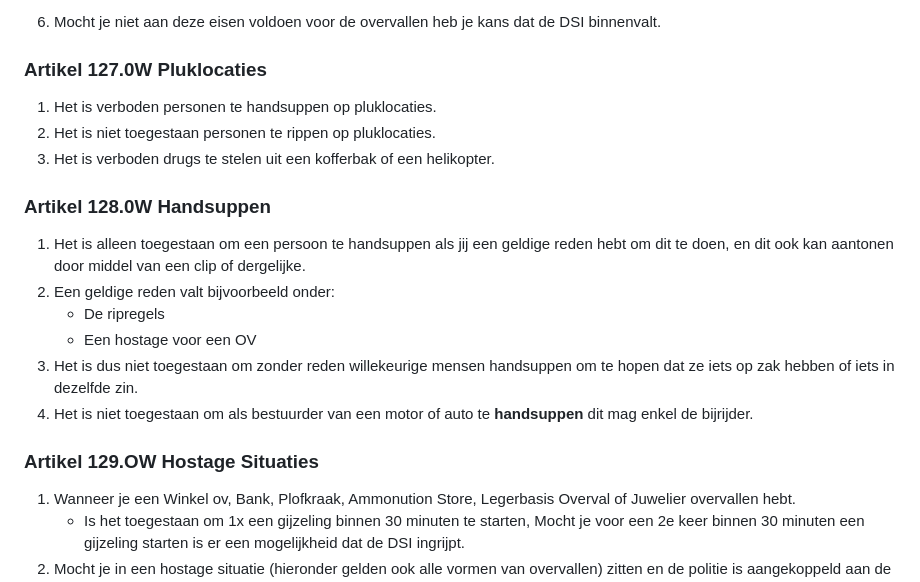
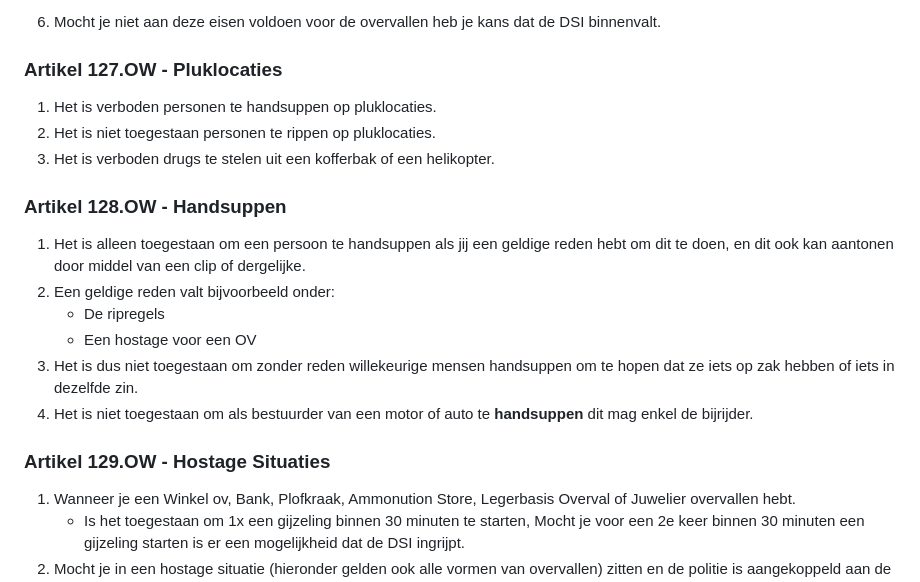
Before and after one commit to robinbosman10-glitch/AFR-REGELS, a Markdown page: content/onderwereldregels.md, the part around one of its changes. GitHub-like rendering.

```diff
--- a/content/onderwereldregels.md
+++ b/content/onderwereldregels.md
@@ -292,13 +292,13 @@ Wordt deze stap overgeslagen, kan de geripte persoon een refund aanvragen door e
 6. Mocht je niet aan deze eisen voldoen voor de overvallen heb je kans dat de DSI binnenvalt.
 
 
-### Artikel 127.0W Pluklocaties
+### Artikel 127.OW - Pluklocaties
 1. Het is verboden personen te handsuppen op pluklocaties.
 2. Het is niet toegestaan personen te rippen op pluklocaties.
 3. Het is verboden drugs te stelen uit een kofferbak of een helikopter.
 
 
-### Artikel 128.0W Handsuppen
+### Artikel 128.OW - Handsuppen
 1. Het is alleen toegestaan om een persoon te handsuppen als jij een geldige reden hebt om dit te doen, en dit ook kan aantonen door middel van een clip of dergelijke.
 2. Een geldige reden valt bijvoorbeeld onder:
       - De ripregels
@@ -306,7 +306,7 @@ Wordt deze stap overgeslagen, kan de geripte persoon een refund aanvragen door e
 3. Het is dus niet toegestaan om zonder reden willekeurige mensen handsuppen om te hopen dat ze iets op zak hebben of iets in dezelfde zin.
 4. Het is niet toegestaan om als bestuurder van een motor of auto te **handsuppen** dit mag enkel de bijrijder.
 
-### Artikel 129.OW Hostage Situaties
+### Artikel 129.OW - Hostage Situaties
 1. Wanneer je een Winkel ov, Bank, Plofkraak, Ammonution Store, Legerbasis Overval of Juwelier overvallen hebt.
 	- Is het toegestaan om 1x een gijzeling binnen 30 minuten te starten, Mocht je voor een 2e keer binnen 30 minuten een gijzeling starten is er een mogelijkheid dat de DSI ingrijpt.
 2. Mocht je in een hostage situatie (hieronder gelden ook alle vormen van overvallen) zitten en de politie is aangekoppeld aan de situatie is het verboden de hostage situatie te verlaten **(enkel pas na groenlicht)**.
```
Also changed, not shown: other parts of content/onderwereldregels.md (+23 -23 lines).
